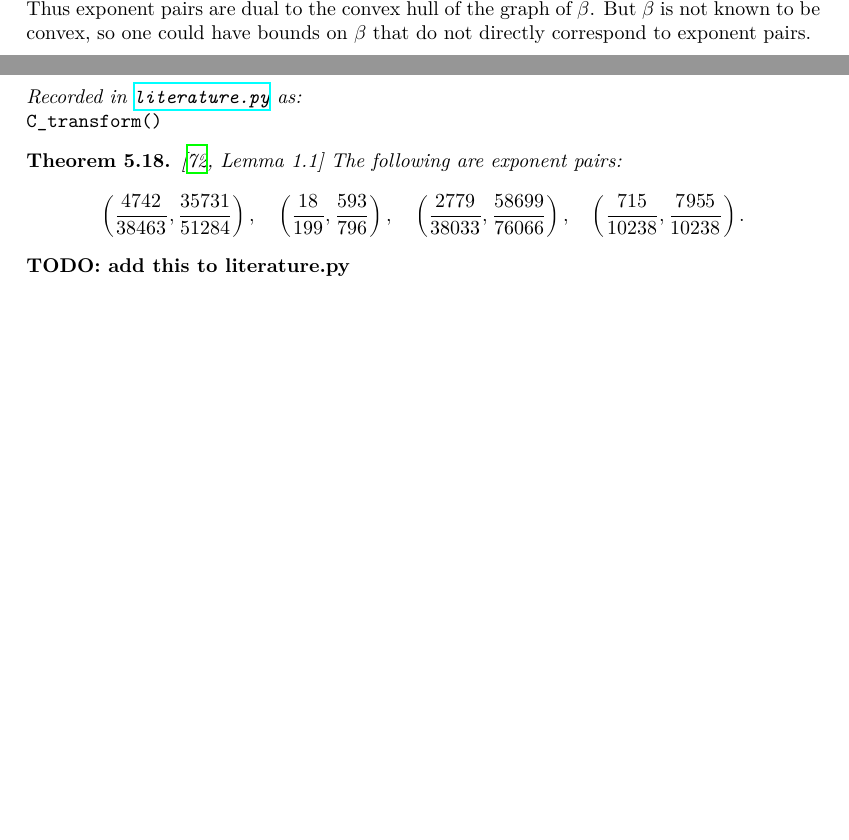
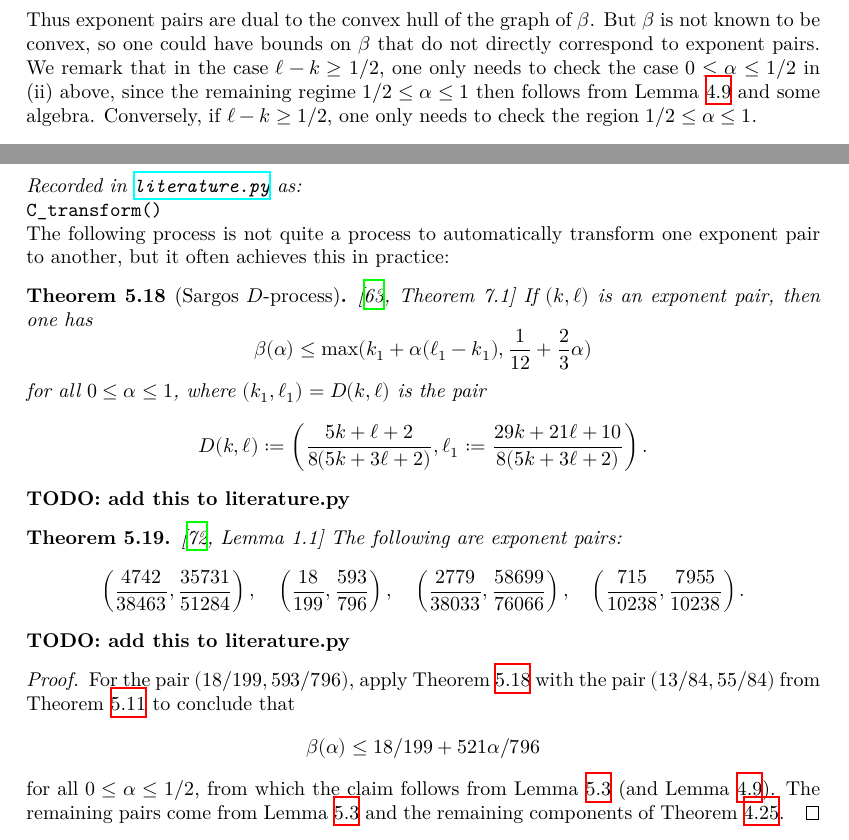
Before and after one commit to teorth/expdb, a LaTeX thesis (blueprint/src/print.tex, which reads blueprint/src/chapter/exponent_pairs.tex): two parts of pages 19 and 23 of 89 before the commit and two parts of pages 20 and 23 of 90 after it, joined at a grey line, cut so that both start at the same text, the shorter picture padded with empty space. Compiled offline with XeLaTeX.

Commit message:
add some exponent pair / beta relations

```diff
--- a/blueprint/src/chapter/exponent_pairs.tex
+++ b/blueprint/src/chapter/exponent_pairs.tex
@@ -39,7 +39,7 @@ Exponent pairs are closely related to the function $\beta$ from the previous cha
     \code{exponent_pairs_to_beta_bounds()}
     \code{beta_bounds_to_exponent_pairs()}
 
-Thus exponent pairs are dual to the convex hull of the graph of $\beta$.  But $\beta$ is not known to be convex, so one could have bounds on $\beta$ that do not directly correspond to exponent pairs.
+Thus exponent pairs are dual to the convex hull of the graph of $\beta$.  But $\beta$ is not known to be convex, so one could have bounds on $\beta$ that do not directly correspond to exponent pairs.  We remark that in the case $\ell - k \geq 1/2$, one only needs to check the case $0 \leq \alpha \leq 1/2$ in (ii) above, since the remaining regime $1/2 \leq \alpha \leq 1$ then follows from Lemma \ref{beta-reflect} and some algebra.  Conversely, if $\ell - k \geq 1/2$, one only needs to check the region $1/2 \leq \alpha \leq 1$.
 
 \begin{proof}  If (i) holds, then for any $0 < \alpha < 1$, any unbounded $T \geq 1$, any $N = T^{\alpha+o(1)}$, interval $I \subset [N,2N]$, and model phase function $F$, we have from (i) that
 $$ \sum_{n \in I} e(T F(n/N)) \ll (T/N)^{k+o(1)} N^{\ell+o(1)} = T^{k + (\ell-k)\alpha + o(1)}.$$
@@ -203,13 +203,31 @@ is an exponent pair.
 \literature
 \code{C_transform()}
 
+The following process is not quite a process to automatically transform one exponent pair to another, but it often achieves this in practice:
+
+\begin{theorem}[Sargos $D$-process]\label{sargos_D}\cite[Theorem 7.1]{sargos_points_1995}\uses{exp-pair-def, beta-def}  If $(k,\ell)$ is an exponent pair, then one has
+    $$ \beta(\alpha) \leq \max( k_1 + \alpha(\ell_1-k_1), \frac{1}{12} + \frac{2}{3} \alpha)$$
+    for all $0 \leq \alpha \leq 1$, where $(k_1,\ell_1) = D(k,\ell)$ is the pair
+$$ D(k,\ell) := \left(\frac{5k+\ell+2}{8(5k+3\ell+2)}, \ell_1 := \frac{29k+21\ell+10}{8(5k+3\ell+2)}\right).$$
+\end{theorem}
+
+{\bf TODO: add this to literature.py}
+
+
 
 \begin{theorem}\label{trudgian_yang_eps}\cite[Lemma 1.1]{trudgian-yang}\uses{exp-pair-def}  The following are exponent pairs:
 \[
  \left(\frac{4742}{38463}, \frac{35731}{51284}\right),\quad \left(\frac{18}{199}, \frac{593}{796}\right),\quad\left(\frac{2779}{38033}, \frac{58699}{76066}\right),\quad\left(\frac{715}{10238}, \frac{7955}{10238}\right).
 \]
 \end{theorem}
+
 {\bf TODO: add this to literature.py}
+
+\begin{proof}\uses{line-sym, beta-duality, beta-reflect, combined-bound}  For the pair $(18/199, 593/796)$, apply Theorem \ref{sargos_D} with the pair $(13/84, 55/84)$ from Theorem \ref{line-sym} to conclude that
+    $$ \beta(\alpha) \leq 18/199 + 521 \alpha / 796$$
+    for all $0 \leq \alpha \leq 1/2$, from which the claim follows from Lemma \ref{beta-duality} (and Lemma \ref{beta-reflect}).
+The remaining pairs come from Lemma \ref{beta-duality} and the remaining components of Theorem \ref{combined-bound}.
+\end{proof}
 
 
 {\bf TODO: describe the polytope $H$ that represented the best known exponent pairs from \cite{trudgian-yang}}
```
Also changed, not shown: blueprint/src/chapter/beta.tex (+10 -3 lines), blueprint/src/chapter/exponent_pairs.tex (1 more changed lines).
